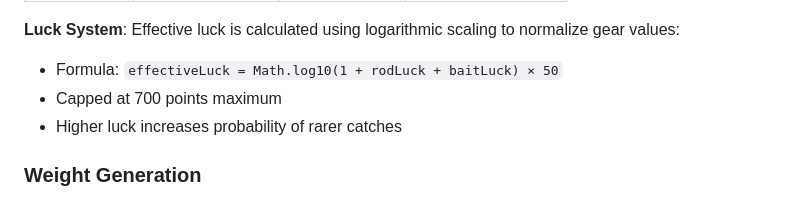
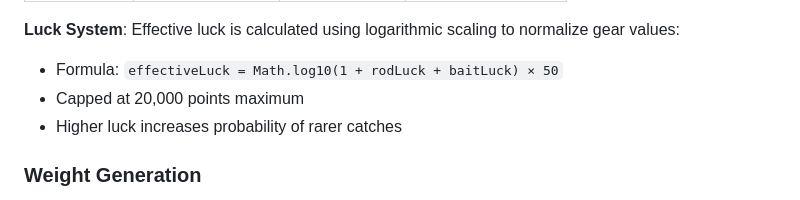
Before and after one commit to unvermicular/fishing-simulator, a Markdown page: README.md, the part around the change. Drawn GitHub-style.

Commit message:
Update maximum luck cap from 700 to 20,000 points

```diff
--- a/README.md
+++ b/README.md
@@ -68,7 +68,7 @@ Six standard tiers plus five secret tiers:
 
 **Luck System**: Effective luck is calculated using logarithmic scaling to normalize gear values:
 - Formula: `effectiveLuck = Math.log10(1 + rodLuck + baitLuck) × 50`
-- Capped at 700 points maximum
+- Capped at 20,000 points maximum
 - Higher luck increases probability of rarer catches
 
 ### Weight Generation
```
